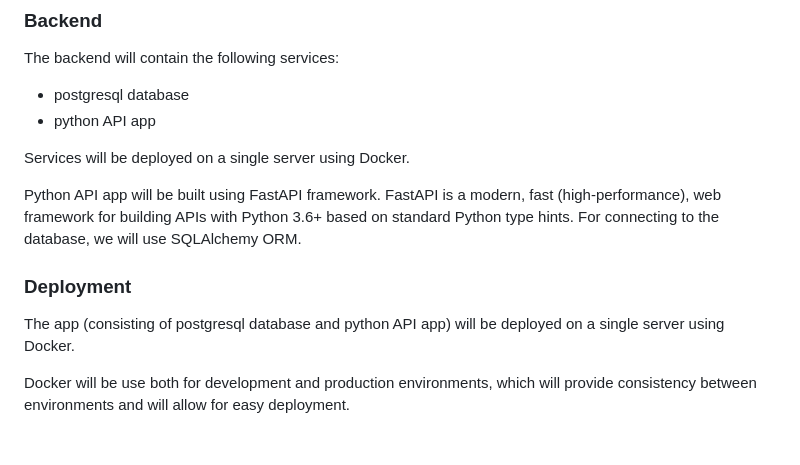
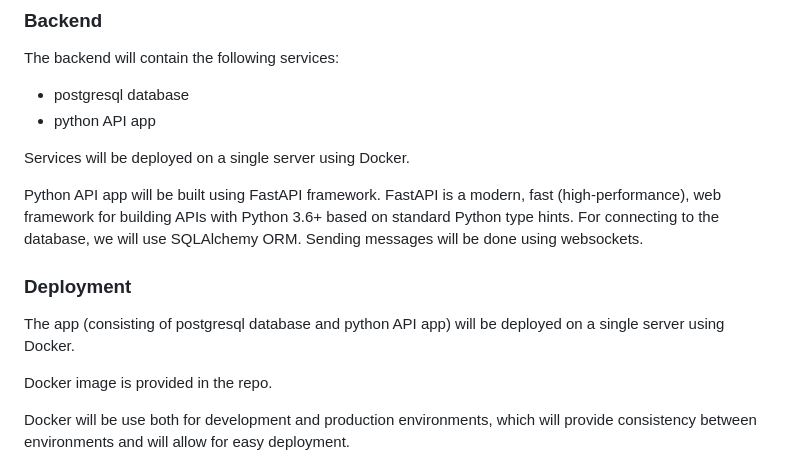
Before and after one commit to patrikfejda/mtaa-be, a Markdown page: docs/docs.md, the part around the change. GitHub-like rendering; blank space fills up the shorter version.

```diff
--- a/docs/docs.md
+++ b/docs/docs.md
@@ -96,12 +96,14 @@ Services will be deployed on a single server using Docker.
 Python API app will be built using FastAPI framework.
 FastAPI is a modern, fast (high-performance), web framework for building APIs with Python 3.6+ based on standard Python type hints.
 For connecting to the database, we will use SQLAlchemy ORM.
+Sending messages will be done using websockets.
 
 
 ### Deployment
 
+The app (consisting of postgresql database and python API app) will be deployed on a single server using Docker.
 
-The app (consisting of postgresql database and python API app) will be deployed on a single server using Docker.
+Docker image is provided in the repo.
 
 Docker will be use both for development and production environments,
 which will provide consistency between environments and will allow for easy deployment.
```
